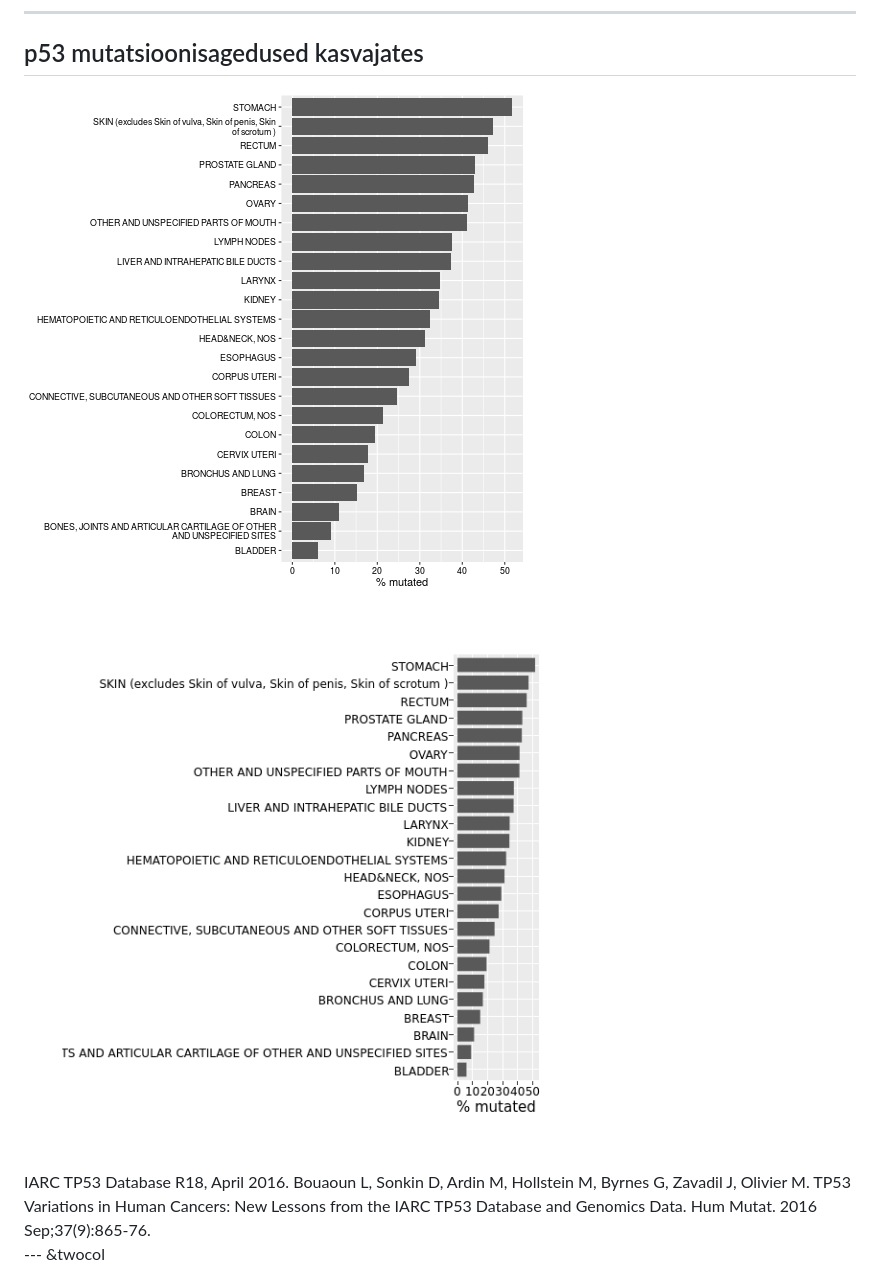
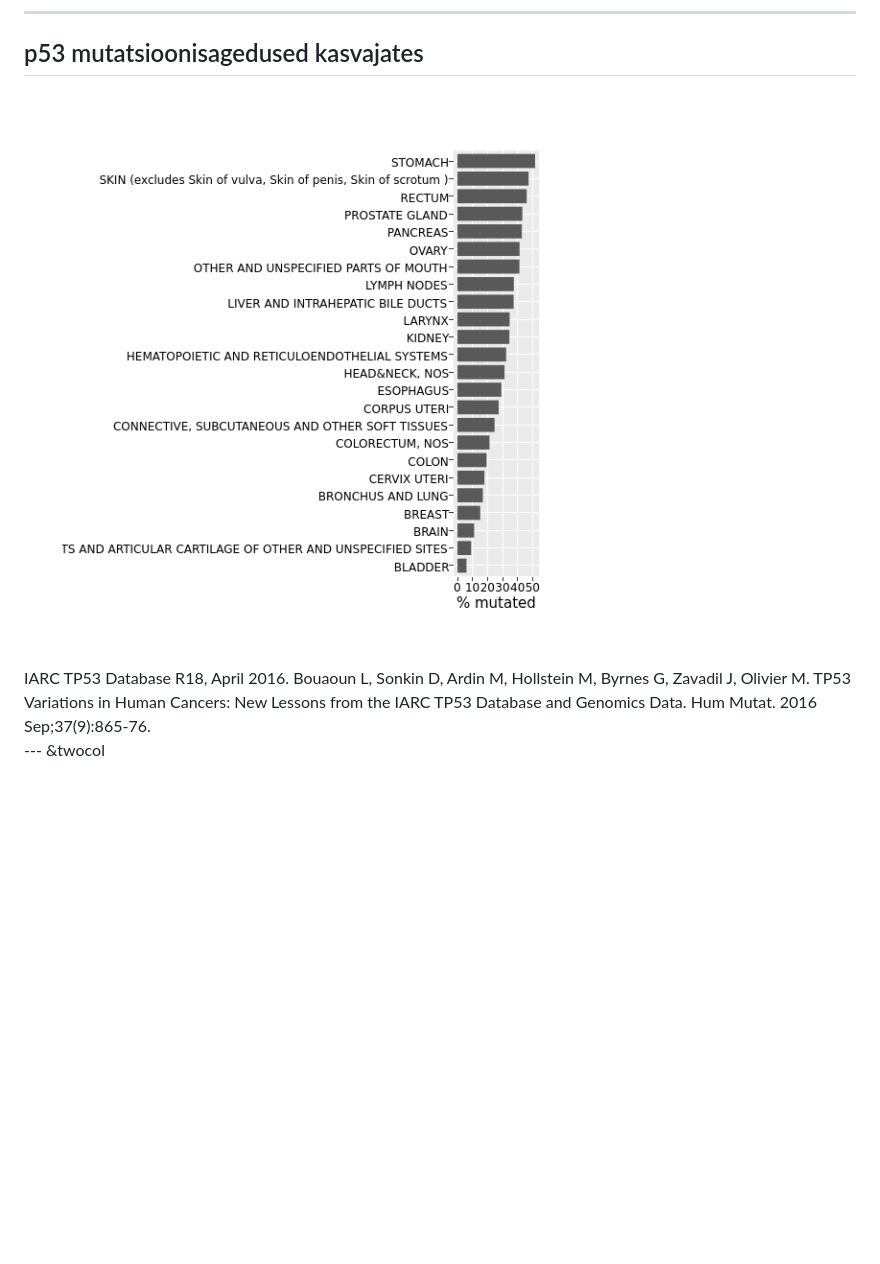
Before and after one commit to Onkobioloogia/p53-ja-apoptoos, a Markdown page: index.md, the part around the change. Drawn GitHub-style; pictures changed too: assets/fig/prevalence-1.png; blank space fills up the shorter version.

```diff
--- a/index.md
+++ b/index.md
@@ -166,7 +166,7 @@ Epstein-Barr | | EBNA-1 | LMP-1
 
 ## p53 mutatsioonisagedused kasvajates
 
-![plot of chunk prevalence](assets/fig/prevalence-1.png)![plot of chunk prevalence](assets/fig/prevalence-2.png)
+![plot of chunk prevalence](assets/fig/prevalence-1.png)
 <footer class="source">IARC TP53 Database R18, April 2016. Bouaoun L, Sonkin D, Ardin M, Hollstein M, Byrnes G, Zavadil J, Olivier M.
 TP53 Variations in Human Cancers: New Lessons from the IARC TP53 Database and Genomics Data.
 Hum Mutat. 2016 Sep;37(9):865-76.</footer>
```
Also changed, not shown: 2 other files.
